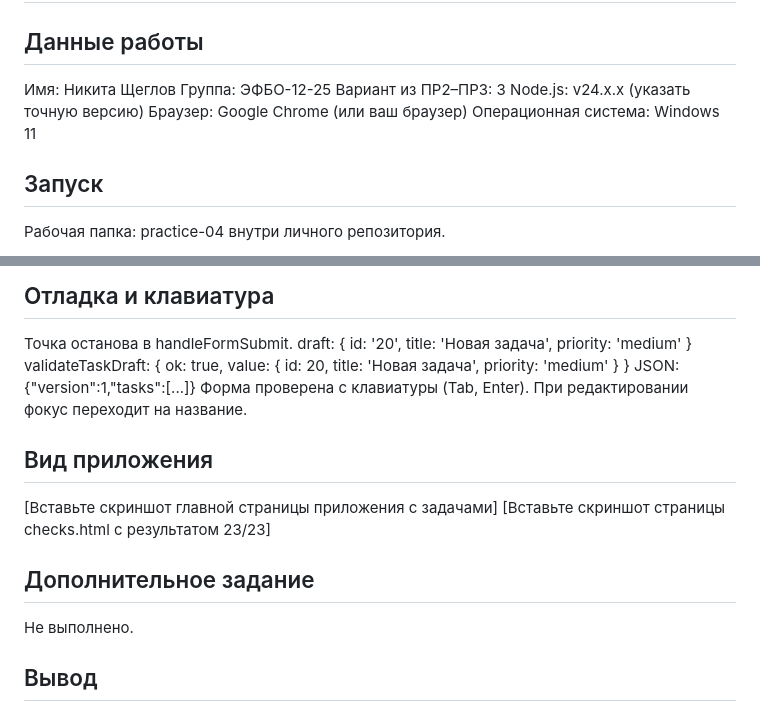
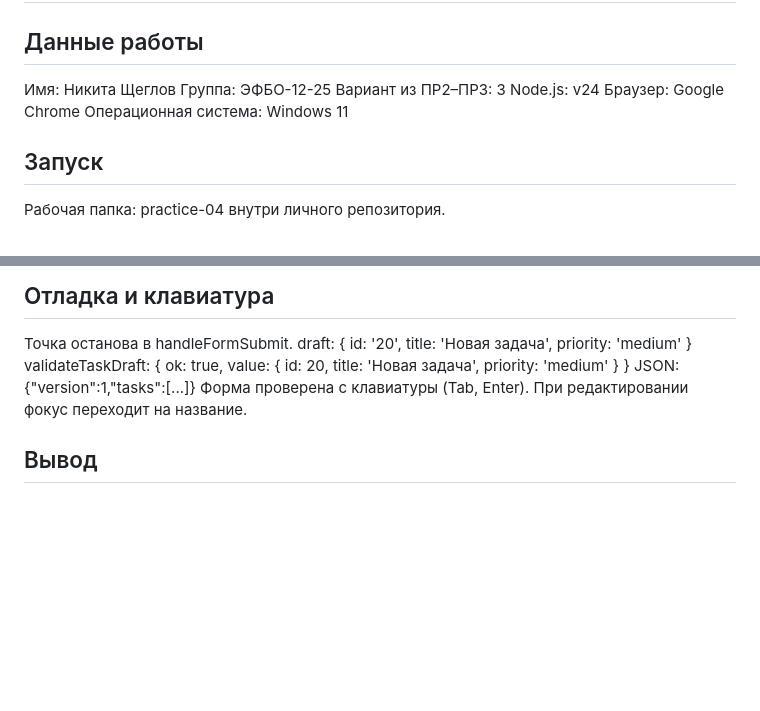
Before and after one commit to Dachniki/tip-js-practices, a Markdown page: prac 4 tip/README.md, 2 parts joined by grey strips. Drawn GitHub-style; blank space fills up the shorter version.

```diff
--- a/prac 4 tip/README.md
+++ b/prac 4 tip/README.md
@@ -4,8 +4,8 @@
 Имя: Никита Щеглов
 Группа: ЭФБО-12-25
 Вариант из ПР2–ПР3: 3
-Node.js: v24.x.x (указать точную версию)
-Браузер: Google Chrome (или ваш браузер)
+Node.js: v24
+Браузер: Google Chrome
 Операционная система: Windows 11
 
 ## Запуск
@@ -117,12 +117,5 @@ validateTaskDraft: { ok: true, value: { id: 20, title: 'Новая задача'
 JSON: {"version":1,"tasks":[...]}
 Форма проверена с клавиатуры (Tab, Enter). При редактировании фокус переходит на название.
 
-## Вид приложения
-[Вставьте скриншот главной страницы приложения с задачами]
-[Вставьте скриншот страницы checks.html с результатом 23/23]
-
-## Дополнительное задание
-Не выполнено.
-
 ## Вывод
 В ходе работы были освоены обработка HTML-форм и разделение валидации. Реализована безопасная работа с localStorage: JSON-сериализация, проверка схемы и обработка исключений. Нативная проверка контролирует структуру, прикладная — бизнес-правила, а проверка из хранилища защищает от поврежденных данных.
```
